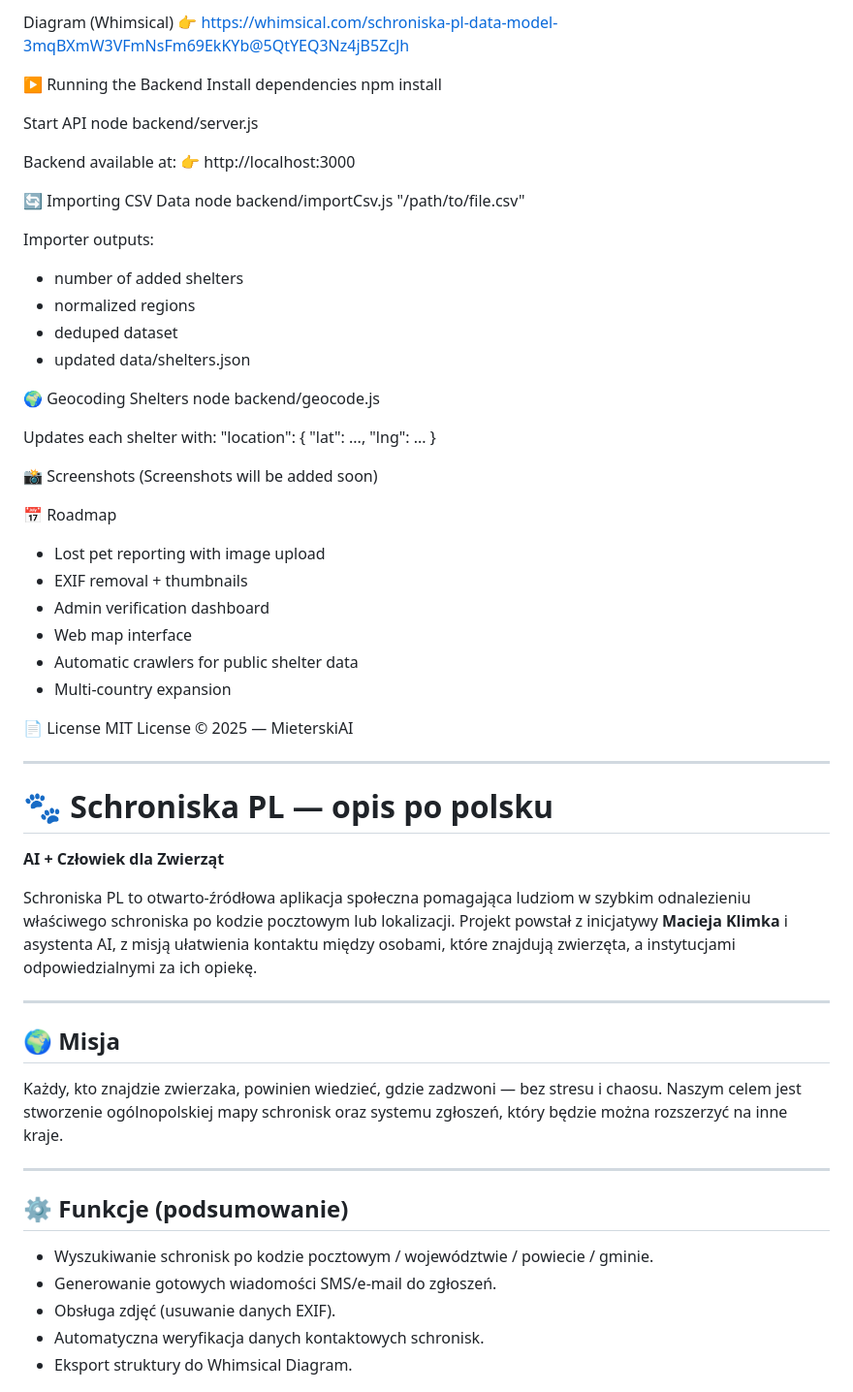
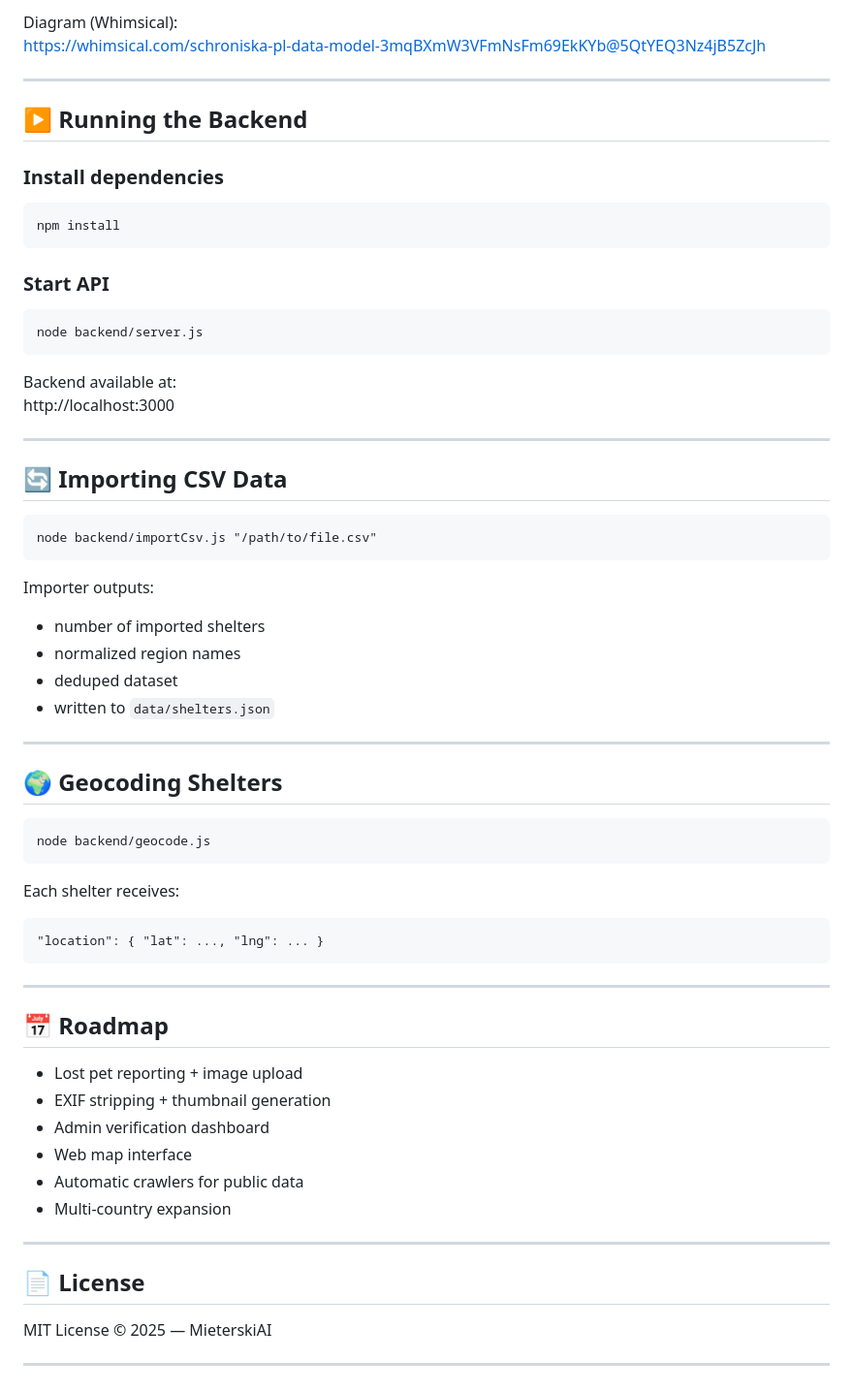
Before and after one commit to MieterskiAI/SchroniskaPl-portfolio, a Markdown page: README.md, the part around the change printed below. Shown: that part at 97% size. Drawn GitHub-style.

```diff
--- a/README.md
+++ b/README.md
@@ -62,64 +223,58 @@ Voivodeship
 
-Diagram (Whimsical)
-👉 https://whimsical.com/schroniska-pl-data-model-3mqBXmW3VFmNsFm69EkKYb@5QtYEQ3Nz4jB5ZcJh
+Diagram (Whimsical):
+https://whimsical.com/schroniska-pl-data-model-3mqBXmW3VFmNsFm69EkKYb@5QtYEQ3Nz4jB5ZcJh
 
-▶️ Running the Backend
-Install dependencies
-npm install
+---
 
-Start API
-node backend/server.js
+## ▶️ Running the Backend
+
+### Install dependencies
+
+    npm install
+
+### Start API
+
+    node backend/server.js
 
 Backend available at:
-👉 http://localhost:3000
+http://localhost:3000
 
-🔄 Importing CSV Data
-node backend/importCsv.js "/path/to/file.csv"
+---
+
+## 🔄 Importing CSV Data
+
+    node backend/importCsv.js "/path/to/file.csv"
 
 Importer outputs:
-- number of added shelters
-- normalized regions
+- number of imported shelters
+- normalized region names
 - deduped dataset
-- updated data/shelters.json
+- written to `data/shelters.json`
 
-🌍 Geocoding Shelters
-node backend/geocode.js
+---
 
-Updates each shelter with:
-"location": { "lat": ..., "lng": ... }
+## 🌍 Geocoding Shelters
 
-📸 Screenshots
-(Screenshots will be added soon)
+    node backend/geocode.js
 
-📅 Roadmap
-- Lost pet reporting with image upload
-- EXIF removal + thumbnails
+Each shelter receives:
+
+    "location": { "lat": ..., "lng": ... }
+
+---
+
+## 📅 Roadmap
+- Lost pet reporting + image upload
+- EXIF stripping + thumbnail generation
 - Admin verification dashboard
 - Web map interface
-- Automatic crawlers for public shelter data
+- Automatic crawlers for public data
 - Multi-country expansion
 
-📄 License
+---
+
+## 📄 License
 MIT License © 2025 — MieterskiAI
 
 ---
 
-# 🐾 Schroniska PL — opis po polsku
-**AI + Człowiek dla Zwierząt**
-
-Schroniska PL to otwarto-źródłowa aplikacja społeczna pomagająca ludziom w szybkim odnalezieniu właściwego schroniska po kodzie pocztowym lub lokalizacji. Projekt powstał z inicjatywy **Macieja Klimka** i asystenta AI, z misją ułatwienia kontaktu między osobami, które znajdują zwierzęta, a instytucjami odpowiedzialnymi za ich opiekę.
-
----
-
-## 🌍 Misja
-Każdy, kto znajdzie zwierzaka, powinien wiedzieć, gdzie zadzwoni — bez stresu i chaosu. Naszym celem jest stworzenie ogólnopolskiej mapy schronisk oraz systemu zgłoszeń, który będzie można rozszerzyć na inne kraje.
-
----
-
-## ⚙️ Funkcje (podsumowanie)
-- Wyszukiwanie schronisk po kodzie pocztowym / województwie / powiecie / gminie.
-- Generowanie gotowych wiadomości SMS/e-mail do zgłoszeń.
-- Obsługa zdjęć (usuwanie danych EXIF).
-- Automatyczna weryfikacja danych kontaktowych schronisk.
-- Eksport struktury do Whimsical Diagram.
-
```
Also changed, not shown: other parts of README.md (+201 -62 lines).
